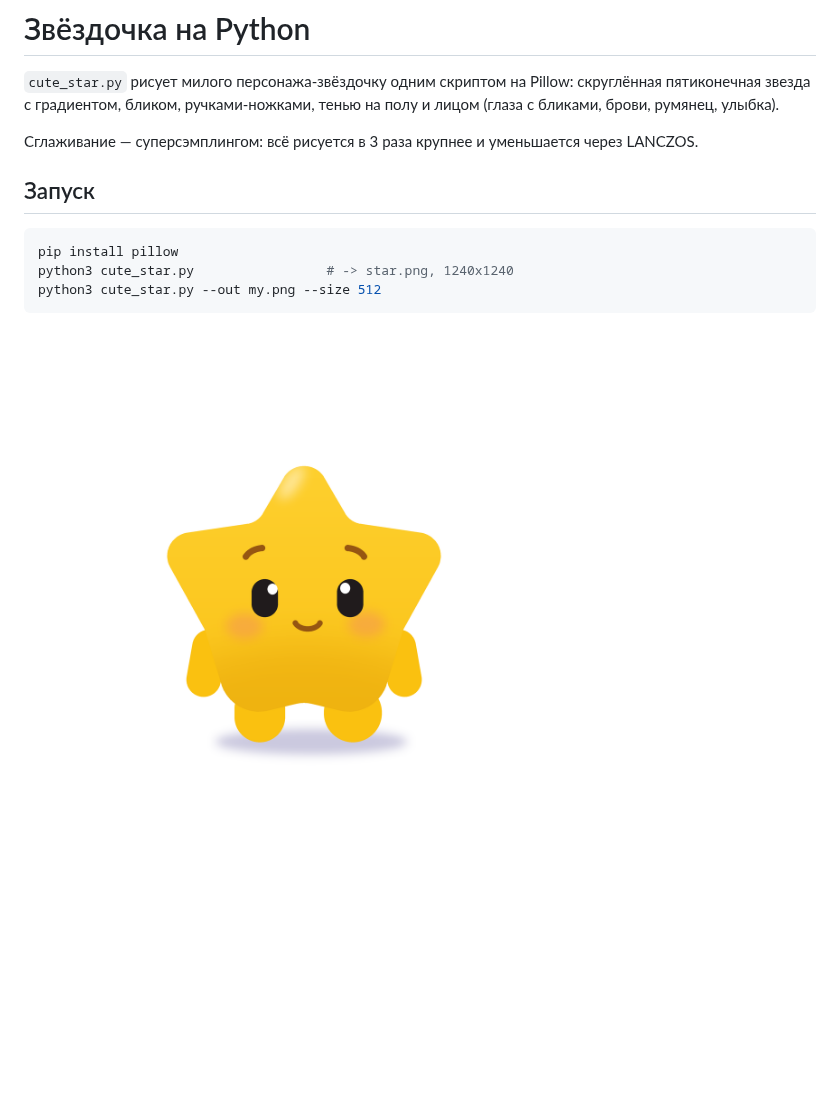
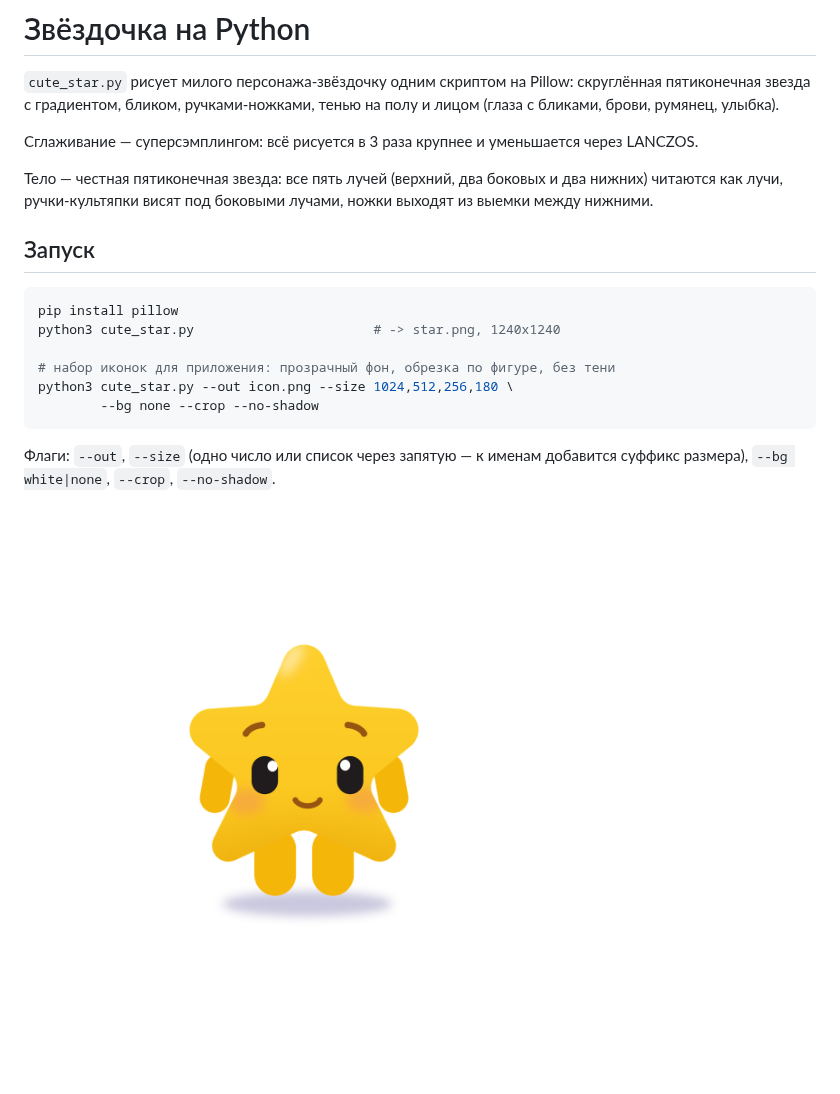
Before and after one commit to maratfaiz/JustForFun, a Markdown page: README.md, the part around the change. GitHub-like rendering; pictures changed too: star.png; blank space fills up the shorter version.

````diff
--- a/README.md
+++ b/README.md
@@ -7,12 +7,22 @@
 Сглаживание — суперсэмплингом: всё рисуется в 3 раза крупнее и уменьшается
 через LANCZOS.
 
+Тело — честная пятиконечная звезда: все пять лучей (верхний, два боковых и
+два нижних) читаются как лучи, ручки-культяпки висят под боковыми лучами,
+ножки выходят из выемки между нижними.
+
 ## Запуск
 
 ```bash
 pip install pillow
-python3 cute_star.py                 # -> star.png, 1240x1240
-python3 cute_star.py --out my.png --size 512
+python3 cute_star.py                       # -> star.png, 1240x1240
+
+# набор иконок для приложения: прозрачный фон, обрезка по фигуре, без тени
+python3 cute_star.py --out icon.png --size 1024,512,256,180 \
+        --bg none --crop --no-shadow
 ```
 
+Флаги: `--out`, `--size` (одно число или список через запятую — к именам
+добавится суффикс размера), `--bg white|none`, `--crop`, `--no-shadow`.
+
 ![звёздочка](star.png)
````
Also changed, not shown: 1 other file.
